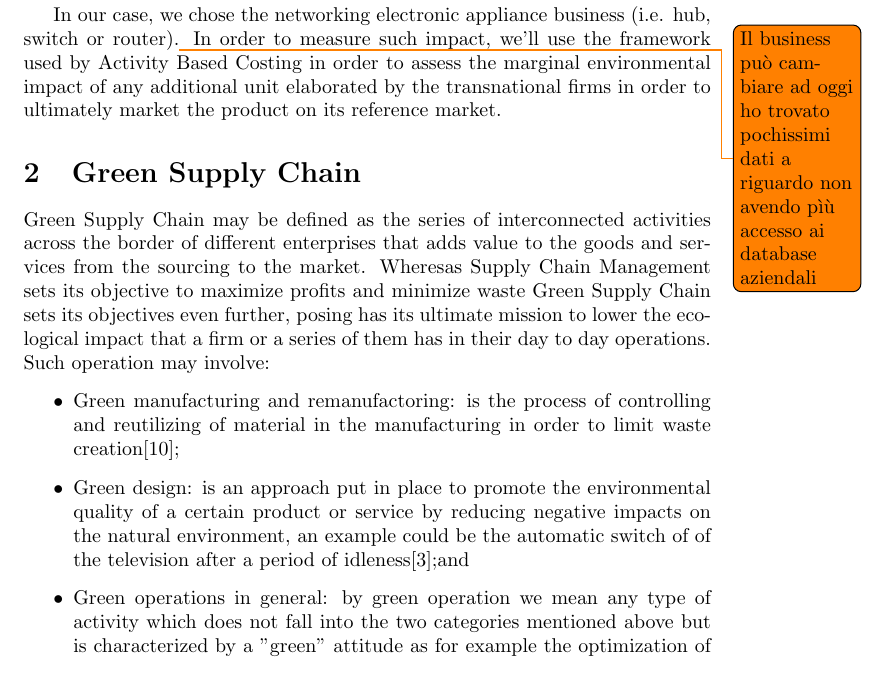
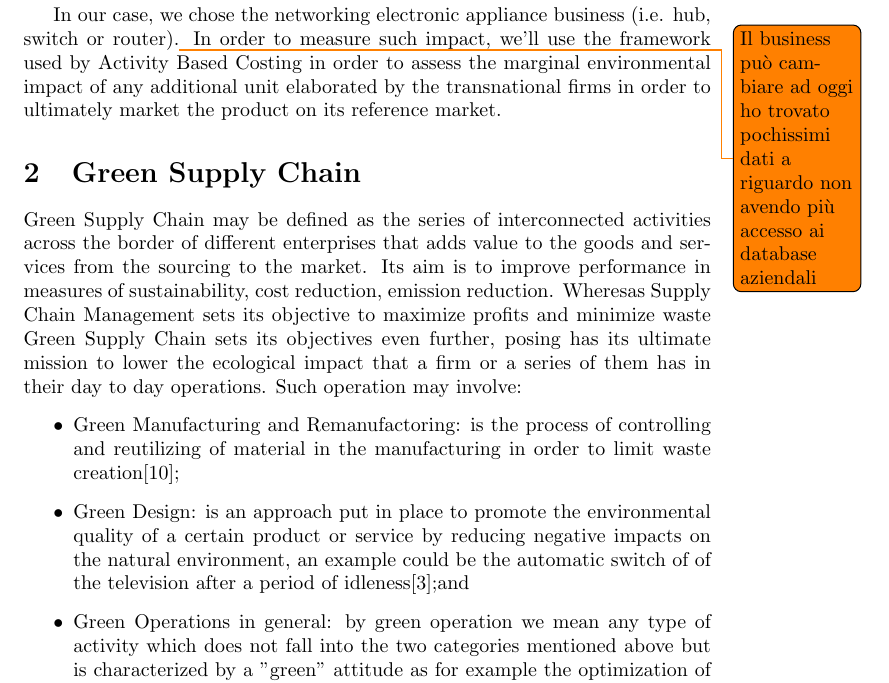
Before and after one commit to mrepetto94/ThMEF, a LaTeX paper (Tex/Ch2.tex): part of page 2 of 7, cut so that both start at the same text. Compiled offline with pdfLaTeX.

Commit message:
Some changes

```diff
--- a/Tex/Ch2.tex
+++ b/Tex/Ch2.tex
@@ -64,14 +64,14 @@
 
   Because of that we propose a Goal Programming model in order to address such problem, following what proposed by literature we try to enhance such model fixing quantitative and qualitative constraints to the pollution generated by the value adding activities involved in the creation of the good and we also try to implement the benefits of a recycling program enacted by the firm apropos the WEEE directive.
 
-  In our case, we chose the networking electronic appliance business (i.e. hub, switch or router).\todo{Il business può cambiare ad oggi ho trovato pochissimi dati a riguardo non avendo pìù accesso ai database aziendali} In order to measure such impact, we'll use the framework used by Activity Based Costing in order to assess the marginal environmental impact of any additional unit elaborated by the transnational firms in order to ultimately market the product on its reference market.
+  In our case, we chose the networking electronic appliance business (i.e. hub, switch or router).\todo{Il business può cambiare ad oggi ho trovato pochissimi dati a riguardo non avendo più accesso ai database aziendali} In order to measure such impact, we'll use the framework used by Activity Based Costing in order to assess the marginal environmental impact of any additional unit elaborated by the transnational firms in order to ultimately market the product on its reference market.
 
 \section{Green Supply Chain}
-  Green Supply Chain may be defined as the series of interconnected activities across the border of different enterprises that adds value to the goods and services from the sourcing to the market. Wheresas Supply Chain Management sets its objective to maximize profits and minimize waste Green Supply Chain sets its objectives even further, posing has its ultimate mission to lower the ecological impact that a firm or a series of them has in their day to day operations. Such operation may involve:
+  Green Supply Chain may be defined as the series of interconnected activities across the border of different enterprises that adds value to the goods and services from the sourcing to the market. Its aim is to improve performance in measures of sustainability, cost reduction, emission reduction. Wheresas Supply Chain Management sets its objective to maximize profits and minimize waste Green Supply Chain sets its objectives even further, posing has its ultimate mission to lower the ecological impact that a firm or a series of them has in their day to day operations. Such operation may involve:
   \begin{itemize}
-    \item Green manufacturing and remanufactoring: is the process of controlling and reutilizing of material in the manufacturing in order to limit waste creation\cite{urvashi_green_2013};
-    \item Green design: is an approach put in place to promote the environmental quality of a certain product or service  by reducing negative impacts on the natural environment, an example could be the automatic switch of of the television after a period of idleness\cite{ceschin_evolution_2016};and
-    \item Green operations in general: by green operation we mean any type of activity which does not fall into the two categories mentioned above but is characterized by a "green" attitude as for example the optimization of the offices consumption thorough a remote-working policy;
+    \item Green Manufacturing and Remanufactoring: is the process of controlling and reutilizing of material in the manufacturing in order to limit waste creation\cite{urvashi_green_2013};
+    \item Green Design: is an approach put in place to promote the environmental quality of a certain product or service  by reducing negative impacts on the natural environment, an example could be the automatic switch of of the television after a period of idleness\cite{ceschin_evolution_2016};and
+    \item Green Operations in general: by green operation we mean any type of activity which does not fall into the two categories mentioned above but is characterized by a "green" attitude as for example the optimization of the offices consumption thorough a remote-working policy;
   \end{itemize}
 
   It's worth noting that even though CEO and firms' manager are looking for greener supply chain this doesn't mean that such interest was created by an increase in corporate social responsibility but more because of the legislation (in particular the European one) that seemed to be interested in guarantees a certain level of environmental quality to its citizens.
```
Also changed, not shown: Tex/Ch2.pdf, 1 other file.
